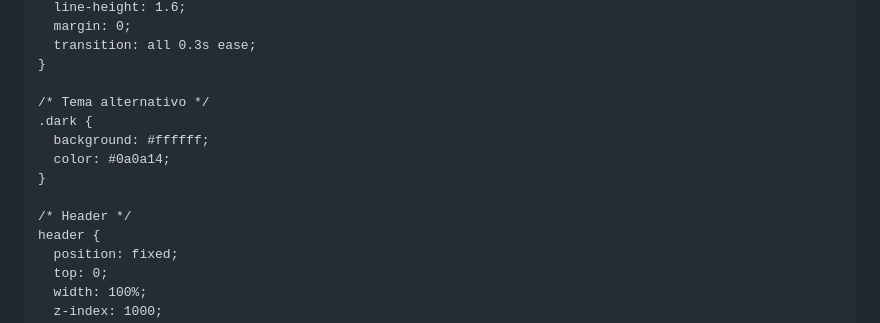
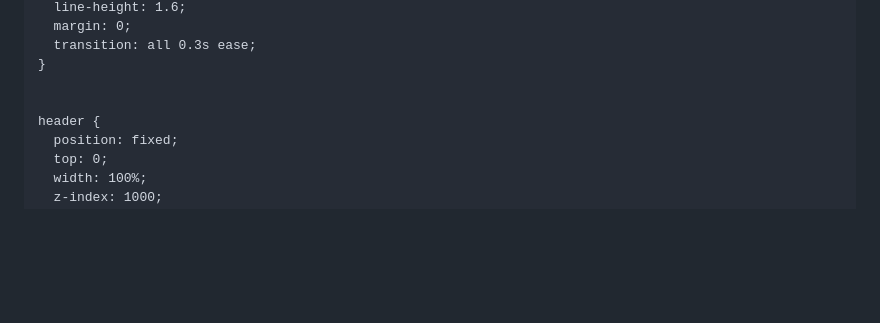
Before and after one commit to mariaclararamos/Trabalho_mobile, a Markdown page: README.md, the part around one of its changes. GitHub-like rendering; blank space fills up the shorter version.

```diff
--- a/README.md
+++ b/README.md
@@ -462,13 +507,7 @@ body {
   transition: all 0.3s ease;
 }
 
-/* Tema alternativo */
-.dark {
-  background: #ffffff;
-  color: #0a0a14;
-}
 
-/* Header */
 header {
   position: fixed;
   top: 0;
```
Also changed, not shown: other parts of README.md (+96 -68 lines).
